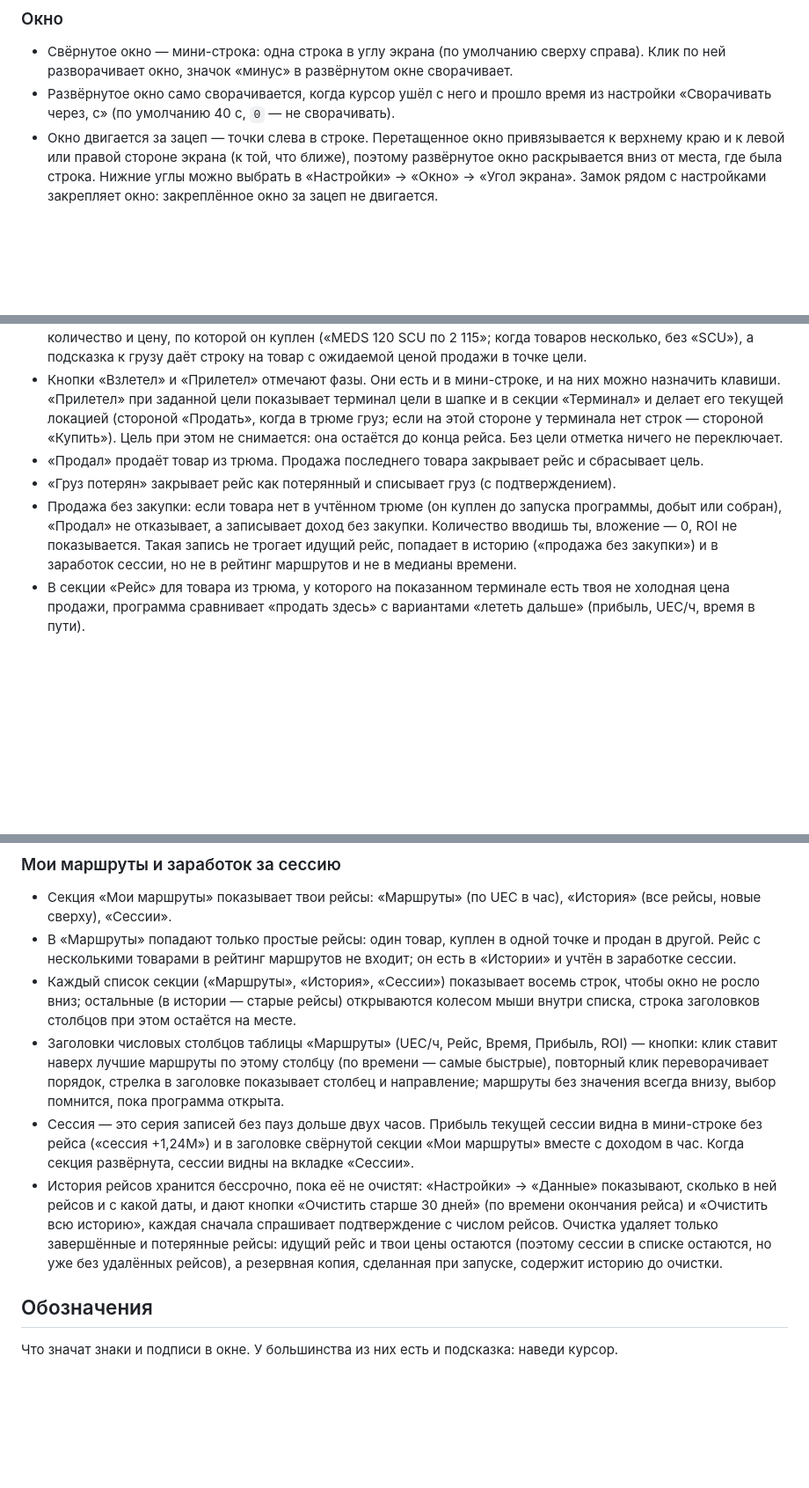
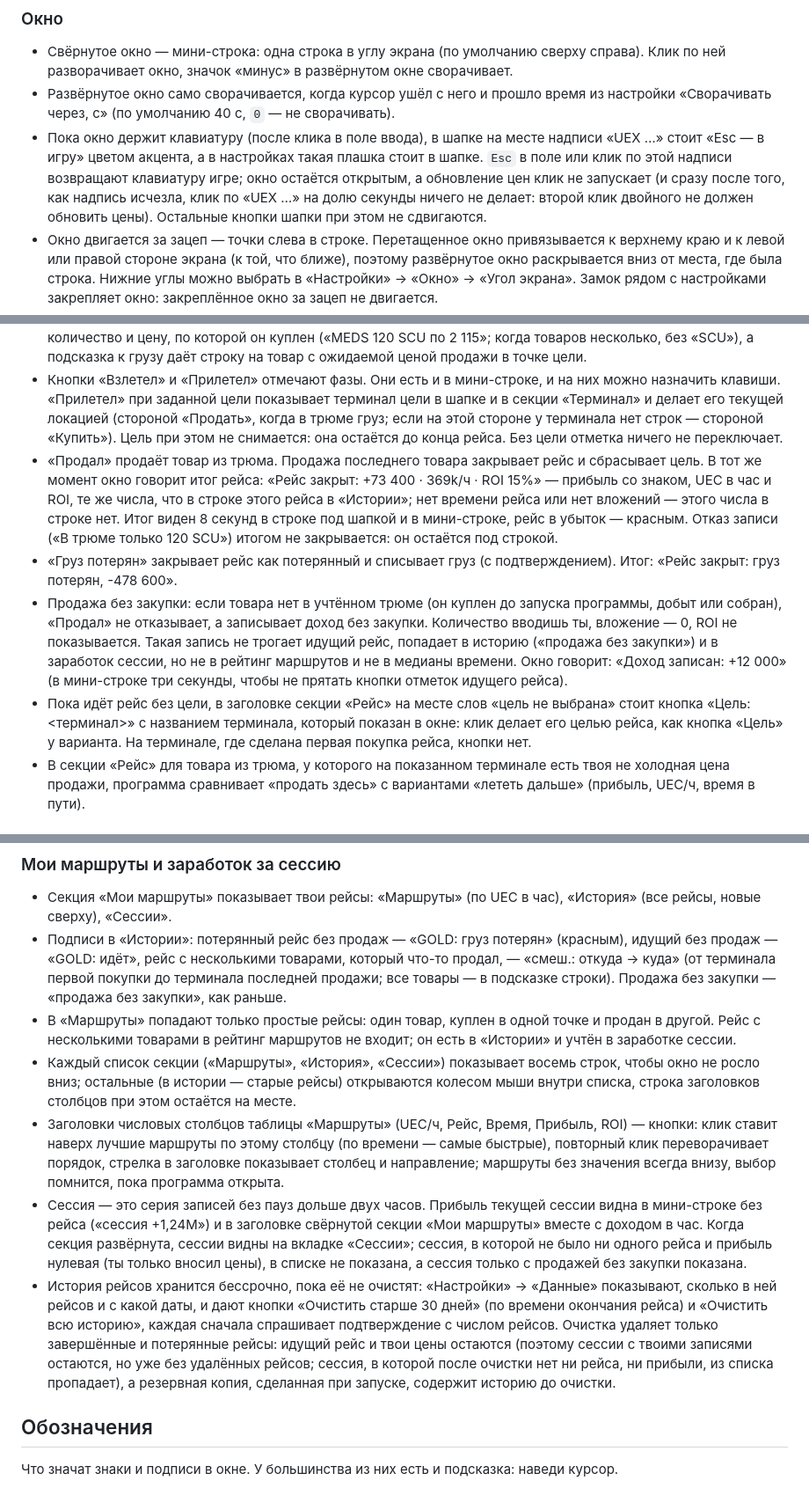
Before and after one commit to mob5tertv/sc-trade, a Markdown page: README.md, 3 parts joined by grey strips. Shown at 88% size. Drawn GitHub-style; blank space fills up the shorter version.

Commit message:
docs: README — the closed run, the keyboard sign, the target button, the history labels

```diff
--- a/README.md
+++ b/README.md
@@ -42,6 +42,7 @@
 
 - Свёрнутое окно — мини-строка: одна строка в углу экрана (по умолчанию сверху справа). Клик по ней разворачивает окно, значок «минус» в развёрнутом окне сворачивает.
 - Развёрнутое окно само сворачивается, когда курсор ушёл с него и прошло время из настройки «Сворачивать через, с» (по умолчанию 40 с, `0` — не сворачивать).
+- Пока окно держит клавиатуру (после клика в поле ввода), в шапке на месте надписи «UEX …» стоит «Esc — в игру» цветом акцента, а в настройках такая плашка стоит в шапке. `Esc` в поле или клик по этой надписи возвращают клавиатуру игре; окно остаётся открытым, а обновление цен клик не запускает (и сразу после того, как надпись исчезла, клик по «UEX …» на долю секунды ничего не делает: второй клик двойного не должен обновить цены). Остальные кнопки шапки при этом не сдвигаются.
 - Окно двигается за зацеп — точки слева в строке. Перетащенное окно привязывается к верхнему краю и к левой или правой стороне экрана (к той, что ближе), поэтому развёрнутое окно раскрывается вниз от места, где была строка. Нижние углы можно выбрать в «Настройки» → «Окно» → «Угол экрана». Замок рядом с настройками закрепляет окно: закреплённое окно за зацеп не двигается.
 - Без мини-строки (настройка «Показывать мини-строку») свёрнутое окно скрыто: его открывает значок в трее или назначенная клавиша.
 - Закрыть программу: пункт «Выход» в меню значка в трее или кнопка «Выход» в «Настройки» → «Данные».
@@ -97,9 +99,10 @@
 
 - Первая покупка («Купил») начинает рейс и запускает таймер. Секция «Рейс» показывает груз, три фазы — «Погрузка», «Полёт», «Выгрузка» — и вложения, выручку, прибыль, ROI и UEC/ч (до конца рейса это ожидаемый результат). UEC/ч в секции и в мини-строке («≈ 273k/ч») — одно и то же число, и оно показано только когда известно время рейса: известно время полёта до цели (по твоей медиане или по расстоянию) или отмечен «Прилетел» (пока это последняя из отметок «Взлетел» / «Прилетел»: после нового «Взлетел» время снова неизвестно). Пока время неизвестно, в секции на месте UEC/ч прочерк, а в мини-строке числа нет; прибыль и ROI показаны. У каждого товара в трюме мини-строка (и заголовок свёрнутой секции «Рейс») говорит количество и цену, по которой он куплен («MEDS 120 SCU по 2 115»; когда товаров несколько, без «SCU»), а подсказка к грузу даёт строку на товар с ожидаемой ценой продажи в точке цели.
 - Кнопки «Взлетел» и «Прилетел» отмечают фазы. Они есть и в мини-строке, и на них можно назначить клавиши. «Прилетел» при заданной цели показывает терминал цели в шапке и в секции «Терминал» и делает его текущей локацией (стороной «Продать», когда в трюме груз; если на этой стороне у терминала нет строк — стороной «Купить»). Цель при этом не снимается: она остаётся до конца рейса. Без цели отметка ничего не переключает.
-- «Продал» продаёт товар из трюма. Продажа последнего товара закрывает рейс и сбрасывает цель.
-- «Груз потерян» закрывает рейс как потерянный и списывает груз (с подтверждением).
-- Продажа без закупки: если товара нет в учтённом трюме (он куплен до запуска программы, добыт или собран), «Продал» не отказывает, а записывает доход без закупки. Количество вводишь ты, вложение — 0, ROI не показывается. Такая запись не трогает идущий рейс, попадает в историю («продажа без закупки») и в заработок сессии, но не в рейтинг маршрутов и не в медианы времени.
+- «Продал» продаёт товар из трюма. Продажа последнего товара закрывает рейс и сбрасывает цель. В тот же момент окно говорит итог рейса: «Рейс закрыт: +73 400 · 369k/ч · ROI 15%» — прибыль со знаком, UEC в час и ROI, те же числа, что в строке этого рейса в «Истории»; нет времени рейса или нет вложений — этого числа в строке нет. Итог виден 8 секунд в строке под шапкой и в мини-строке, рейс в убыток — красным. Отказ записи («В трюме только 120 SCU») итогом не закрывается: он остаётся под строкой.
+- «Груз потерян» закрывает рейс как потерянный и списывает груз (с подтверждением). Итог: «Рейс закрыт: груз потерян, -478 600».
+- Продажа без закупки: если товара нет в учтённом трюме (он куплен до запуска программы, добыт или собран), «Продал» не отказывает, а записывает доход без закупки. Количество вводишь ты, вложение — 0, ROI не показывается. Такая запись не трогает идущий рейс, попадает в историю («продажа без закупки») и в заработок сессии, но не в рейтинг маршрутов и не в медианы времени. Окно говорит: «Доход записан: +12 000» (в мини-строке три секунды, чтобы не прятать кнопки отметок идущего рейса).
+- Пока идёт рейс без цели, в заголовке секции «Рейс» на месте слов «цель не выбрана» стоит кнопка «Цель: <терминал>» с названием терминала, который показан в окне: клик делает его целью рейса, как кнопка «Цель» у варианта. На терминале, где сделана первая покупка рейса, кнопки нет.
 - В секции «Рейс» для товара из трюма, у которого на показанном терминале есть твоя не холодная цена продажи, программа сравнивает «продать здесь» с вариантами «лететь дальше» (прибыль, UEC/ч, время в пути).
 
 ### Сменил сервер
@@ -115,11 +118,12 @@
 ### Мои маршруты и заработок за сессию
 
 - Секция «Мои маршруты» показывает твои рейсы: «Маршруты» (по UEC в час), «История» (все рейсы, новые сверху), «Сессии».
+- Подписи в «Истории»: потерянный рейс без продаж — «GOLD: груз потерян» (красным), идущий без продаж — «GOLD: идёт», рейс с несколькими товарами, который что-то продал, — «смеш.: откуда → куда» (от терминала первой покупки до терминала последней продажи; все товары — в подсказке строки). Продажа без закупки — «продажа без закупки», как раньше.
 - В «Маршруты» попадают только простые рейсы: один товар, куплен в одной точке и продан в другой. Рейс с несколькими товарами в рейтинг маршрутов не входит; он есть в «Истории» и учтён в заработке сессии.
 - Каждый список секции («Маршруты», «История», «Сессии») показывает восемь строк, чтобы окно не росло вниз; остальные (в истории — старые рейсы) открываются колесом мыши внутри списка, строка заголовков столбцов при этом остаётся на месте.
 - Заголовки числовых столбцов таблицы «Маршруты» (UEC/ч, Рейс, Время, Прибыль, ROI) — кнопки: клик ставит наверх лучшие маршруты по этому столбцу (по времени — самые быстрые), повторный клик переворачивает порядок, стрелка в заголовке показывает столбец и направление; маршруты без значения всегда внизу, выбор помнится, пока программа открыта.
-- Сессия — это серия записей без пауз дольше двух часов. Прибыль текущей сессии видна в мини-строке без рейса («сессия +1,24M») и в заголовке свёрнутой секции «Мои маршруты» вместе с доходом в час. Когда секция развёрнута, сессии видны на вкладке «Сессии».
-- История рейсов хранится бессрочно, пока её не очистят: «Настройки» → «Данные» показывают, сколько в ней рейсов и с какой даты, и дают кнопки «Очистить старше 30 дней» (по времени окончания рейса) и «Очистить всю историю», каждая сначала спрашивает подтверждение с числом рейсов. Очистка удаляет только завершённые и потерянные рейсы: идущий рейс и твои цены остаются (поэтому сессии в списке остаются, но уже без удалённых рейсов), а резервная копия, сделанная при запуске, содержит историю до очистки.
+- Сессия — это серия записей без пауз дольше двух часов. Прибыль текущей сессии видна в мини-строке без рейса («сессия +1,24M») и в заголовке свёрнутой секции «Мои маршруты» вместе с доходом в час. Когда секция развёрнута, сессии видны на вкладке «Сессии»; сессия, в которой не было ни одного рейса и прибыль нулевая (ты только вносил цены), в списке не показана, а сессия только с продажей без закупки показана.
+- История рейсов хранится бессрочно, пока её не очистят: «Настройки» → «Данные» показывают, сколько в ней рейсов и с какой даты, и дают кнопки «Очистить старше 30 дней» (по времени окончания рейса) и «Очистить всю историю», каждая сначала спрашивает подтверждение с числом рейсов. Очистка удаляет только завершённые и потерянные рейсы: идущий рейс и твои цены остаются (поэтому сессии с твоими записями остаются, но уже без удалённых рейсов; сессия, в которой после очистки нет ни рейса, ни прибыли, из списка пропадает), а резервная копия, сделанная при запуске, содержит историю до очистки.
 
 ## Обозначения
 
```
Also changed, not shown: other parts of README.md (+3 -2 lines).
